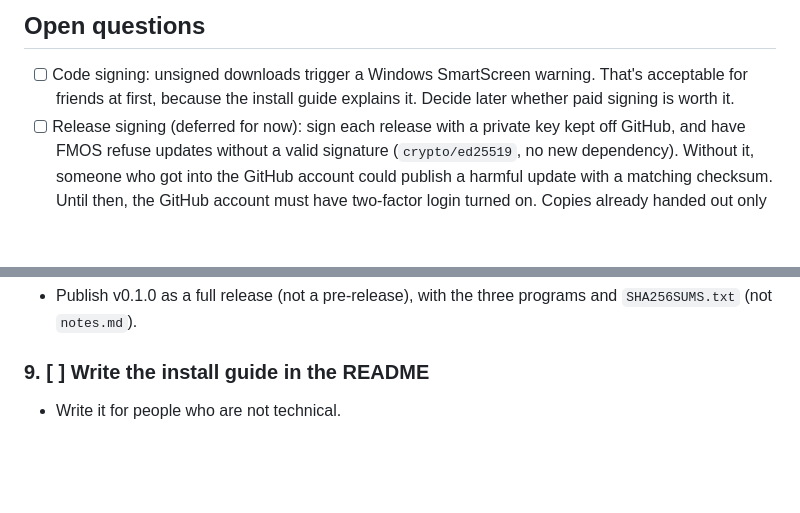
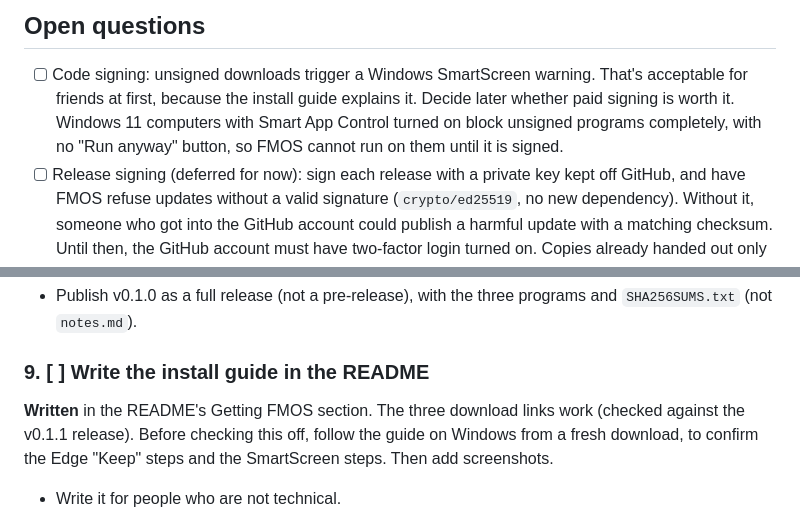
Before and after one commit to GioMonci/FMOS, a Markdown page: todo.md, 2 parts joined by grey strips. GitHub-like rendering; blank space fills up the shorter version.

```diff
--- a/todo.md
+++ b/todo.md
@@ -54,7 +54,9 @@ been verified on a real machine or VM. Follow the rules in `AGENTS.md`.
 
 - [ ] Code signing: unsigned downloads trigger a Windows SmartScreen warning.
   That's acceptable for friends at first, because the install guide explains
-  it. Decide later whether paid signing is worth it.
+  it. Decide later whether paid signing is worth it. Windows 11 computers
+  with Smart App Control turned on block unsigned programs completely, with no
+  "Run anyway" button, so FMOS cannot run on them until it is signed.
 - [ ] Release signing (deferred for now): sign each release with a private key
   kept off GitHub, and have FMOS refuse updates without a valid signature
   (`crypto/ed25519`, no new dependency). Without it, someone who got into the
@@ -289,6 +291,11 @@ v0.1.1 release works on macOS and Windows, including the swap and cleanup.
 
 ### 9. [ ] Write the install guide in the README
 
+**Written** in the README's Getting FMOS section. The three download links
+work (checked against the v0.1.1 release). Before checking this off, follow
+the guide on Windows from a fresh download, to confirm the Edge "Keep" steps
+and the SmartScreen steps. Then add screenshots.
+
 - Write it for people who are not technical.
 - Cover these points:
   - Which file to download (`fmos-x64.exe` or `fmos-arm64.exe`). Settings >
```
Also changed, not shown: README.md (+132 -11 lines).
